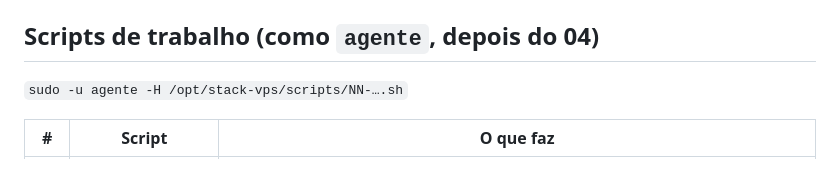
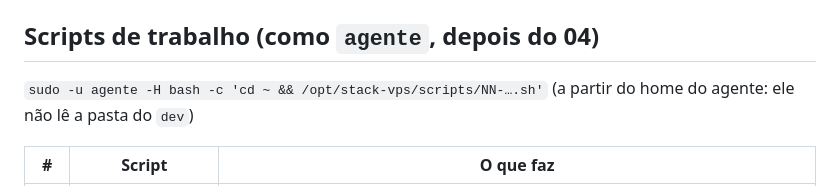
Before and after one commit to resper1965/stack-vps, a Markdown page: README.md, the part around the change. GitHub-like rendering.

Commit message:
docs: scripts de trabalho rodam a partir do home do agente
Co-Authored-By: Claude Opus 5.5 <noreply@anthropic.com>

```diff
--- a/README.md
+++ b/README.md
@@ -24,7 +24,7 @@ Testes: `bash tests/run.sh` (precisa de `shellcheck`).
 
 ## Scripts de trabalho (como `agente`, depois do 04)
 
-`sudo -u agente -H /opt/stack-vps/scripts/NN-….sh`
+`sudo -u agente -H bash -c 'cd ~ && /opt/stack-vps/scripts/NN-….sh'` (a partir do home do agente: ele não lê a pasta do `dev`)
 
 | # | Script | O que faz |
 |---|---|---|
```
